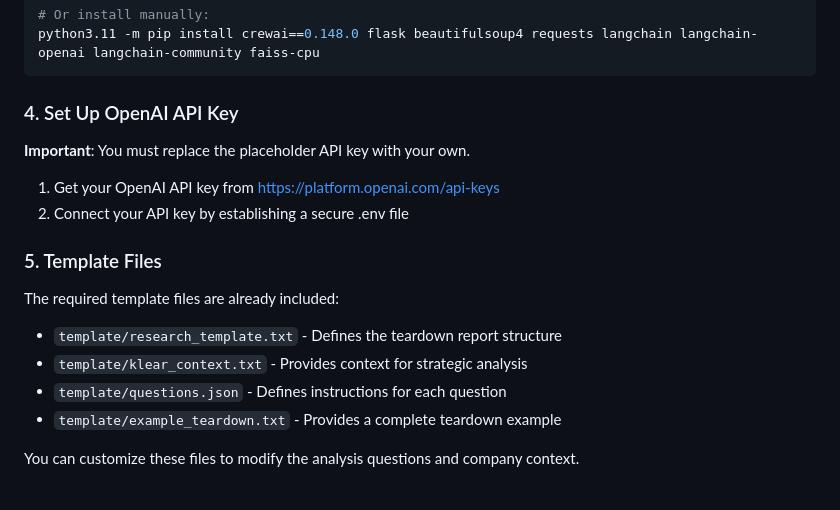
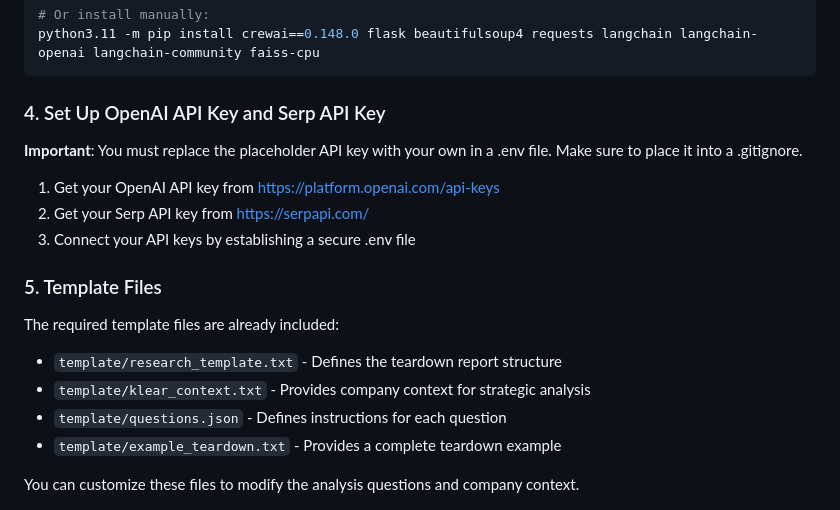
Before and after one commit to JanneKoch/klear_teardown_automation, a Markdown page: teardown_automation_project/README.md, the part around the change. Drawn GitHub-style.

Commit message:
Another README update

````diff
--- a/teardown_automation_project/README.md
+++ b/teardown_automation_project/README.md
@@ -56,16 +56,18 @@ python3.11 -m pip install -r requirements.txt
 python3.11 -m pip install crewai==0.148.0 flask beautifulsoup4 requests langchain langchain-openai langchain-community faiss-cpu
 ```
 
-### 4. Set Up OpenAI API Key
-**Important**: You must replace the placeholder API key with your own.
+### 4. Set Up OpenAI API Key and Serp API Key
+**Important**: You must replace the placeholder API key with your own in a .env file. Make sure to place it into a .gitignore.
 
 1. Get your OpenAI API key from https://platform.openai.com/api-keys
-2. Connect your API key by establishing a secure .env file
+2. Get your Serp API key from https://serpapi.com/
+3. Connect your API keys by establishing a secure .env file
+
 
 ### 5. Template Files
 The required template files are already included:
 - `template/research_template.txt` - Defines the teardown report structure
-- `template/klear_context.txt` - Provides context for strategic analysis
+- `template/klear_context.txt` - Provides company context for strategic analysis
 - `template/questions.json` - Defines instructions for each question
 - `template/example_teardown.txt` - Provides a complete teardown example
 
````
